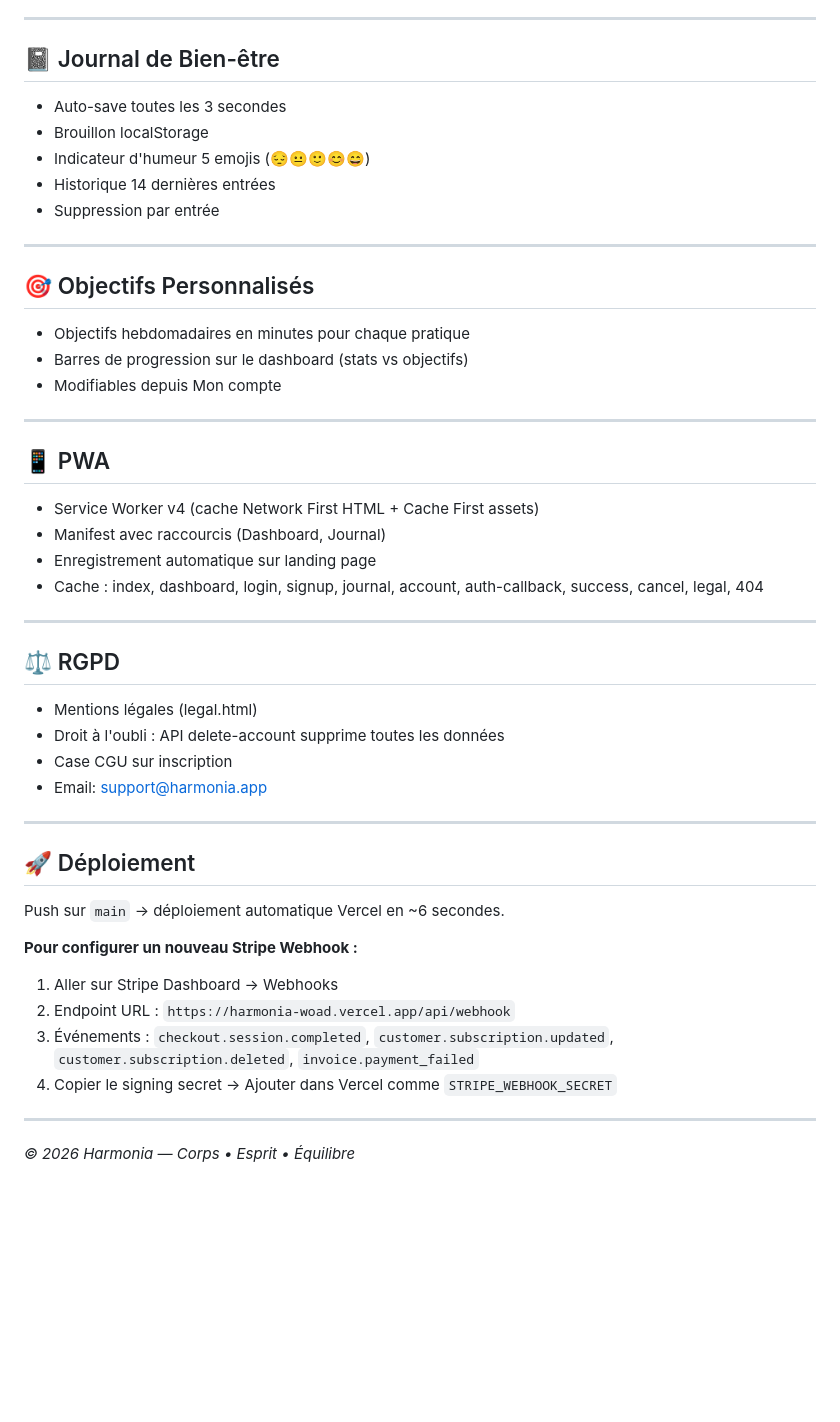
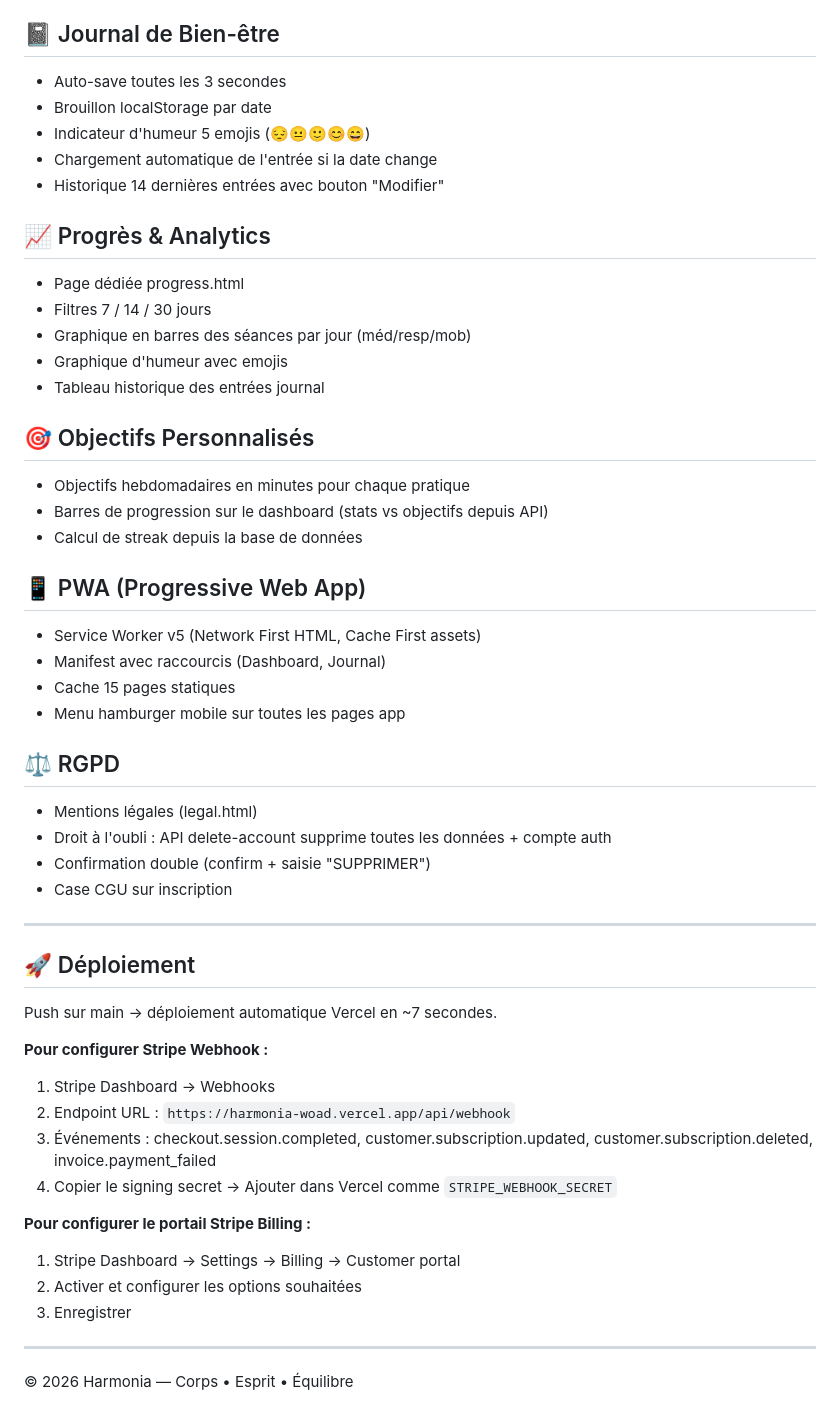
Before and after one commit to JLShop06/Harmonia, a Markdown page: README.md, the part around one of its changes. Drawn GitHub-style; blank space fills up the shorter version.

Commit message:
README v3: progress.html, package.json, SW v5, hamburger menu

```diff
--- a/README.md
+++ b/README.md
@@ -84,53 +81,53 @@ Toutes les tables ont RLS activé avec 4 policies (SELECT, INSERT, UPDATE, DELET
 - Pages : success.html (auto-redirect 5s) et cancel.html
 
----
+## 📓 Journal de Bien-être
+- Auto-save toutes les 3 secondes
+- Brouillon localStorage par date
+- Indicateur d'humeur 5 emojis (😔😐🙂😊😄)
+- Chargement automatique de l'entrée si la date change
+- Historique 14 dernières entrées avec bouton "Modifier"
 
-## 📓 Journal de Bien-être
-
-- Auto-save toutes les 3 secondes
-- Brouillon localStorage
-- Indicateur d'humeur 5 emojis (😔😐🙂😊😄)
-- Historique 14 dernières entrées
-- Suppression par entrée
-
----
+## 📈 Progrès & Analytics
+- Page dédiée progress.html
+- Filtres 7 / 14 / 30 jours
+- Graphique en barres des séances par jour (méd/resp/mob)
+- Graphique d'humeur avec emojis
+- Tableau historique des entrées journal
 
 ## 🎯 Objectifs Personnalisés
+- Objectifs hebdomadaires en minutes pour chaque pratique
+- Barres de progression sur le dashboard (stats vs objectifs depuis API)
+- Calcul de streak depuis la base de données
 
-- Objectifs hebdomadaires en minutes pour chaque pratique
-- Barres de progression sur le dashboard (stats vs objectifs)
-- Modifiables depuis Mon compte
-
----
-
-## 📱 PWA
-
-- Service Worker v4 (cache Network First HTML + Cache First assets)
+## 📱 PWA (Progressive Web App)
+- Service Worker v5 (Network First HTML, Cache First assets)
 - Manifest avec raccourcis (Dashboard, Journal)
-- Enregistrement automatique sur landing page
-- Cache : index, dashboard, login, signup, journal, account, auth-callback, success, cancel, legal, 404
-
----
+- Cache 15 pages statiques
+- Menu hamburger mobile sur toutes les pages app
 
 ## ⚖️ RGPD
-
 - Mentions légales (legal.html)
-- Droit à l'oubli : API delete-account supprime toutes les données
+- Droit à l'oubli : API delete-account supprime toutes les données + compte auth
+- Confirmation double (confirm + saisie "SUPPRIMER")
 - Case CGU sur inscription
-- Email: support@harmonia.app
 
 ---
 
 ## 🚀 Déploiement
 
-Push sur `main` → déploiement automatique Vercel en ~6 secondes.
+Push sur main → déploiement automatique Vercel en ~7 secondes.
 
-**Pour configurer un nouveau Stripe Webhook :**
-1. Aller sur Stripe Dashboard → Webhooks
+**Pour configurer Stripe Webhook :**
+1. Stripe Dashboard → Webhooks
 2. Endpoint URL : `https://harmonia-woad.vercel.app/api/webhook`
-3. Événements : `checkout.session.completed`, `customer.subscription.updated`, `customer.subscription.deleted`, `invoice.payment_failed`
+3. Événements : checkout.session.completed, customer.subscription.updated, customer.subscription.deleted, invoice.payment_failed
 4. Copier le signing secret → Ajouter dans Vercel comme `STRIPE_WEBHOOK_SECRET`
+
+**Pour configurer le portail Stripe Billing :**
+1. Stripe Dashboard → Settings → Billing → Customer portal
+2. Activer et configurer les options souhaitées
+3. Enregistrer
 
 ---
 
-*© 2026 Harmonia — Corps • Esprit • Équilibre*
+© 2026 Harmonia — Corps • Esprit • Équilibre
```
Also changed, not shown: other parts of README.md (+31 -34 lines).
